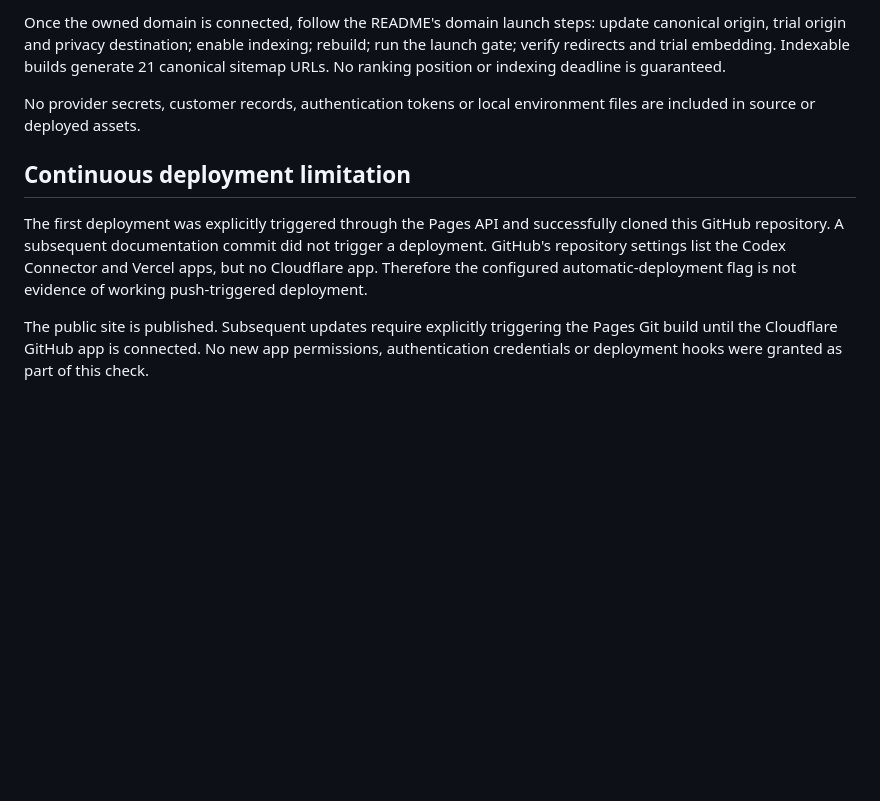
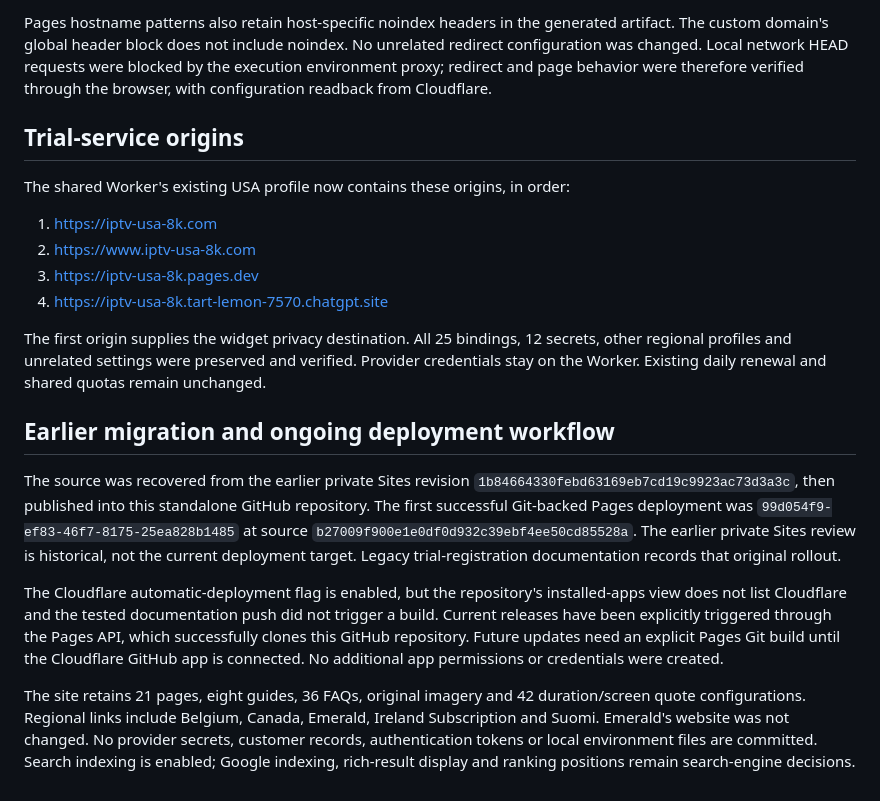
Before and after one commit to briouel123moh-cloud/IPTV-USA-8K, a Markdown page: docs/cloudflare-migration.md, the part around one of its changes. GitHub-like rendering; blank space fills up the shorter version.

```diff
--- a/docs/cloudflare-migration.md
+++ b/docs/cloudflare-migration.md
@@ -39,10 +44,21 @@ The website is publicly accessible without login. `PUBLIC_INDEXABLE=false` delib
 
-Once the owned domain is connected, follow the README's domain launch steps: update canonical origin, trial origin and privacy destination; enable indexing; rebuild; run the launch gate; verify redirects and trial embedding. Indexable builds generate 21 canonical sitemap URLs. No ranking position or indexing deadline is guaranteed.
+Pages hostname patterns also retain host-specific noindex headers in the generated artifact. The custom domain's global header block does not include noindex. No unrelated redirect configuration was changed. Local network HEAD requests were blocked by the execution environment proxy; redirect and page behavior were therefore verified through the browser, with configuration readback from Cloudflare.
 
-No provider secrets, customer records, authentication tokens or local environment files are included in source or deployed assets.
+## Trial-service origins
 
-## Continuous deployment limitation
+The shared Worker's existing USA profile now contains these origins, in order:
 
-The first deployment was explicitly triggered through the Pages API and successfully cloned this GitHub repository. A subsequent documentation commit did not trigger a deployment. GitHub's repository settings list the Codex Connector and Vercel apps, but no Cloudflare app. Therefore the configured automatic-deployment flag is not evidence of working push-triggered deployment.
+1. https://iptv-usa-8k.com
+2. https://www.iptv-usa-8k.com
+3. https://iptv-usa-8k.pages.dev
+4. https://iptv-usa-8k.tart-lemon-7570.chatgpt.site
 
-The public site is published. Subsequent updates require explicitly triggering the Pages Git build until the Cloudflare GitHub app is connected. No new app permissions, authentication credentials or deployment hooks were granted as part of this check.
+The first origin supplies the widget privacy destination. All 25 bindings, 12 secrets, other regional profiles and unrelated settings were preserved and verified. Provider credentials stay on the Worker. Existing daily renewal and shared quotas remain unchanged.
+
+## Earlier migration and ongoing deployment workflow
+
+The source was recovered from the earlier private Sites revision `1b84664330febd63169eb7cd19c9923ac73d3a3c`, then published into this standalone GitHub repository. The first successful Git-backed Pages deployment was `99d054f9-ef83-46f7-8175-25ea828b1485` at source `b27009f900e1e0df0d932c39ebf4ee50cd85528a`. The earlier private Sites review is historical, not the current deployment target. Legacy trial-registration documentation records that original rollout.
+
+The Cloudflare automatic-deployment flag is enabled, but the repository's installed-apps view does not list Cloudflare and the tested documentation push did not trigger a build. Current releases have been explicitly triggered through the Pages API, which successfully clones this GitHub repository. Future updates need an explicit Pages Git build until the Cloudflare GitHub app is connected. No additional app permissions or credentials were created.
+
+The site retains 21 pages, eight guides, 36 FAQs, original imagery and 42 duration/screen quote configurations. Regional links include Belgium, Canada, Emerald, Ireland Subscription and Suomi. Emerald's website was not changed. No provider secrets, customer records, authentication tokens or local environment files are committed. Search indexing is enabled; Google indexing, rich-result display and ranking positions remain search-engine decisions.
```
Also changed, not shown: other parts of docs/cloudflare-migration.md (+29 -24 lines), docs/usa-domain-trial-proof.jpg (added).
